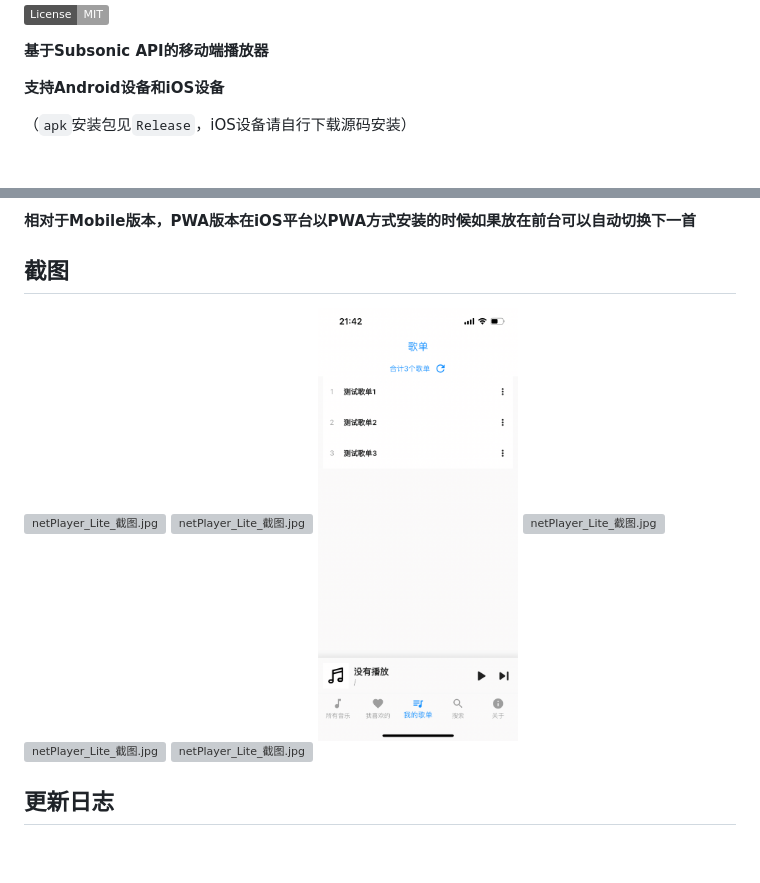
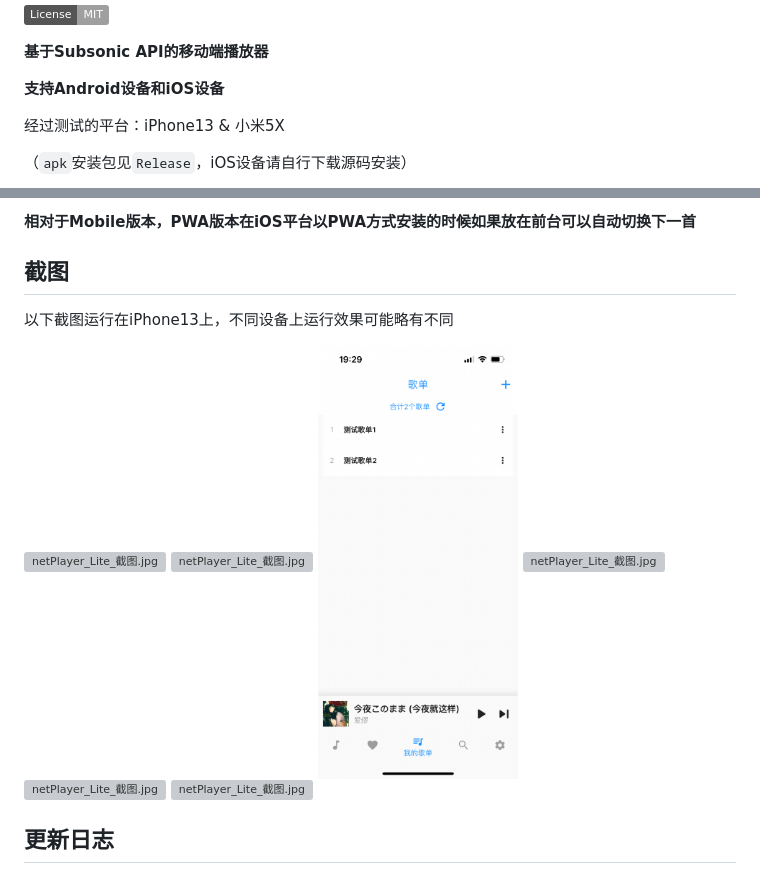
Before and after one commit to Zhoucheng133/netPlayer-Mobile, a Markdown page: README.md, 2 parts joined by grey strips. Rendered like a GitHub page; pictures changed too: _assets/截图3.PNG; badges without logos; blank space fills up the shorter version; grey boxes are pictures that could not be loaded.

Commit message:
更新截图

```diff
--- a/README.md
+++ b/README.md
@@ -15,6 +15,8 @@
 **基于Subsonic API的移动端播放器**
 
 **支持Android设备和iOS设备**
+
+经过测试的平台：iPhone13 & 小米5X
 
 （`apk`安装包见`Release`，iOS设备请自行下载源码安装）
 
@@ -51,6 +53,9 @@
 **相对于Mobile版本，PWA版本在iOS平台以PWA方式安装的时候如果放在前台可以自动切换下一首**
 
 ## 截图
+
+以下截图运行在iPhone13上，不同设备上运行效果可能略有不同
+
 <img src="./_assets/截图1.PNG" alt="netPlayer_Lite_截图.jpg" width="200px" />
 <img src="./_assets/截图2.PNG" alt="netPlayer_Lite_截图.jpg" width="200px" />
 <img src="./_assets/截图3.PNG" alt="netPlayer_Lite_截图.jpg" width="200px" />
```
Also changed, not shown: 5 other files.
